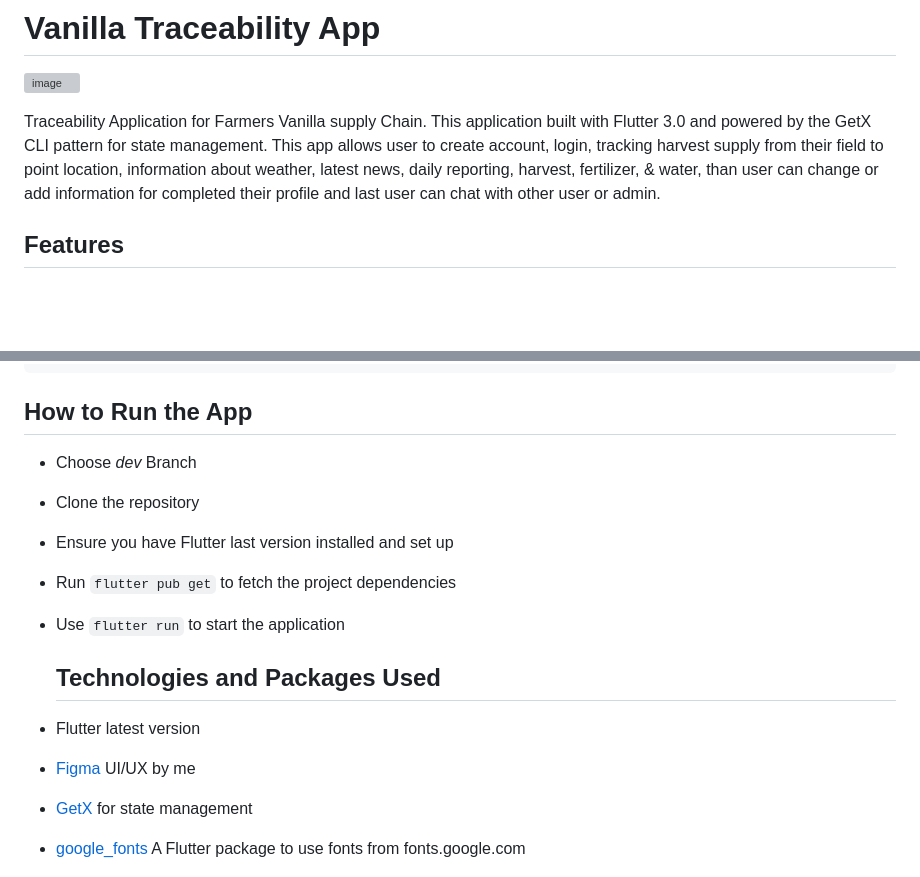
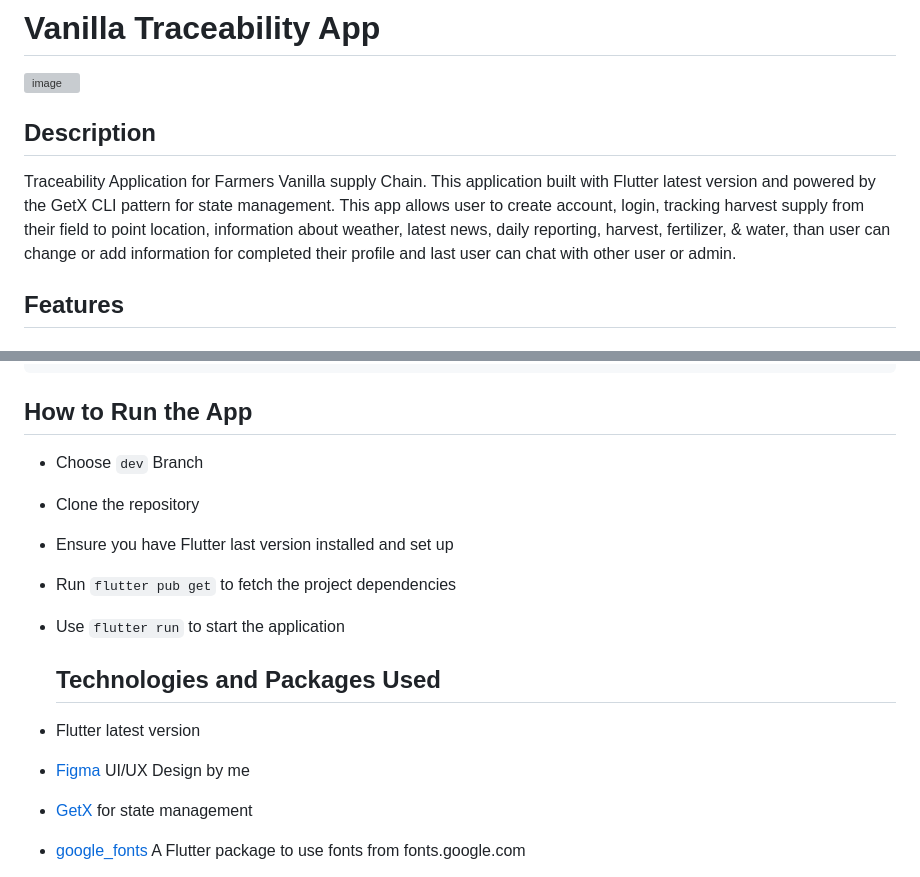
Before and after one commit to alghanykennedy/Vanilla-Traceability-App-Development, a Markdown page: README.md, 2 parts joined by grey strips. GitHub-like rendering; blank space fills up the shorter version; grey boxes are pictures that could not be loaded.

```diff
--- a/README.md
+++ b/README.md
@@ -2,7 +2,8 @@
 
 ![image](https://github.com/alghanykennedy/Vanilla-Traceability-App-Development/assets/82708330/1ea7b79d-ff87-4dd8-81fe-165461f206a0)
 
-Traceability Application for Farmers Vanilla supply Chain. This application built with Flutter 3.0 and powered by the GetX CLI pattern for state management. This app allows user to create account, login, tracking harvest supply from their field to point location, information about weather, latest news, daily reporting, harvest, fertilizer, & water, than user can change or add information for completed their profile and last user can chat with other user or admin.
+## Description
+Traceability Application for Farmers Vanilla supply Chain. This application built with Flutter latest version and powered by the GetX CLI pattern for state management. This app allows user to create account, login, tracking harvest supply from their field to point location, information about weather, latest news, daily reporting, harvest, fertilizer, & water, than user can change or add information for completed their profile and last user can chat with other user or admin.
 
 ## Features
 
@@ -61,7 +62,7 @@ The Edit profile screen allows you to edit your personal details and notificatio
 
 ## How to Run the App
 
-- Choose *dev* Branch
+- Choose `dev` Branch
 - Clone the repository
 - Ensure you have Flutter last version installed and set up
 - Run `flutter pub get` to fetch the project dependencies
@@ -70,7 +71,7 @@ The Edit profile screen allows you to edit your personal details and notificatio
   ## Technologies and Packages Used
 
 - Flutter latest version
-- [Figma](https://www.figma.com/file/7Kiy7knjFGe6UsPnbcTqLz/Vanilla-Traceability?type=design&t=y3JKKbXBht9VMnhR-6) UI/UX by me
+- [Figma](https://www.figma.com/file/7Kiy7knjFGe6UsPnbcTqLz/Vanilla-Traceability?type=design&t=y3JKKbXBht9VMnhR-6) UI/UX Design by me
 - [GetX](https://github.com/jonataslaw/getx) for state management
 - [google_fonts](https://pub.dev/packages/google_fonts) A Flutter package to use fonts from fonts.google.com
 - [another_stpper](https://pub.dev/packages/another_stepper) A flutter package to create easily customizable Horizontal and Vertical stepper
```
